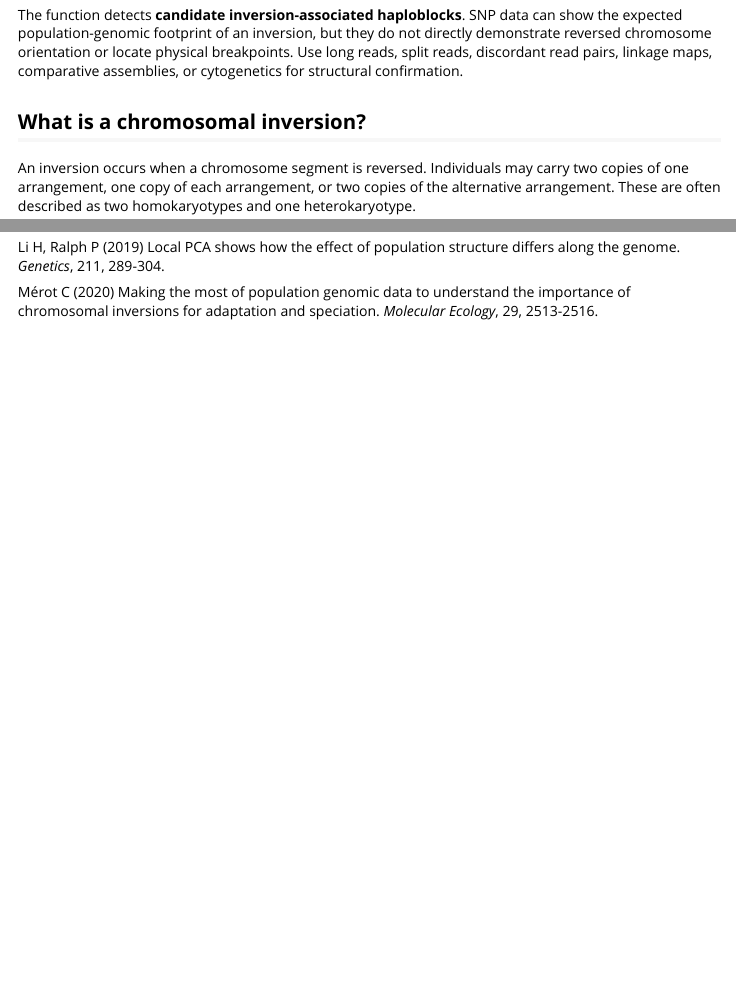
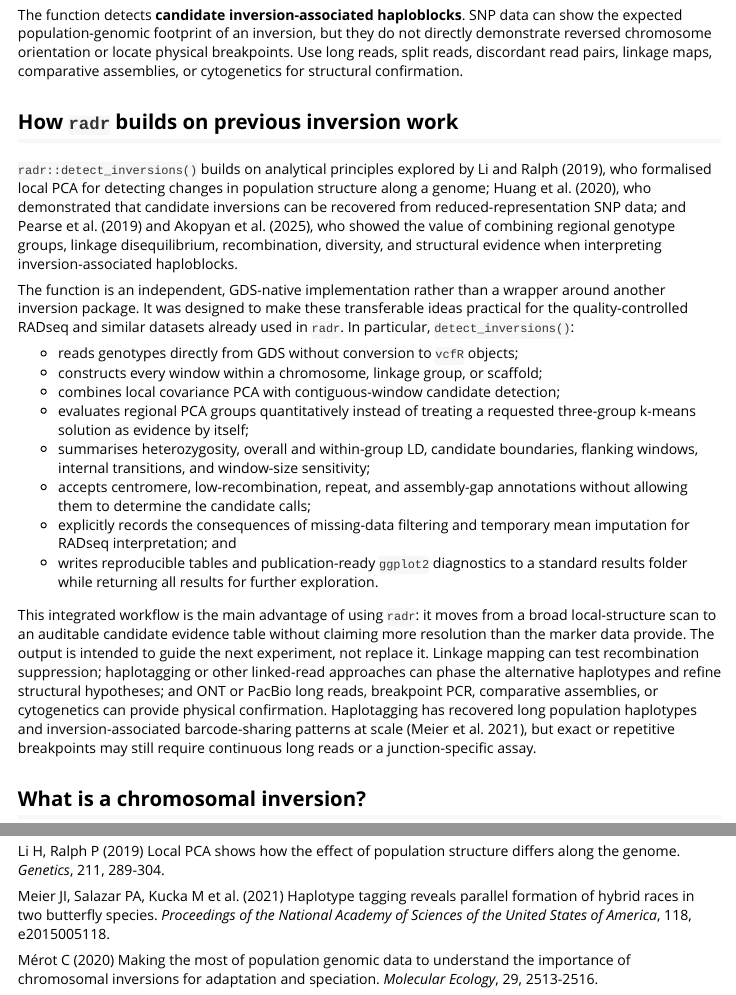
Before and after one commit to thierrygosselin/radr, an R Markdown document (vignettes/detecting_inversions.Rmd): the page in a window 1100 px wide, from 240 px down, and a second part further down, joined at a grey line. Rendered offline with R 4.5, knitr and Pandoc, with nearby package versions.

Commit message:
update vignette

```diff
--- a/vignettes/detecting_inversions.Rmd
+++ b/vignettes/detecting_inversions.Rmd
@@ -23,6 +23,47 @@ can show the expected population-genomic footprint of an inversion, but they do
 not directly demonstrate reversed chromosome orientation or locate physical
 breakpoints. Use long reads, split reads, discordant read pairs, linkage maps,
 comparative assemblies, or cytogenetics for structural confirmation.
+
+## How `radr` builds on previous inversion work
+
+`radr::detect_inversions()` builds on analytical principles explored by Li and
+Ralph (2019), who formalised local PCA for detecting changes in population
+structure along a genome; Huang et al. (2020), who demonstrated that candidate
+inversions can be recovered from reduced-representation SNP data; and Pearse
+et al. (2019) and Akopyan et al. (2025), who showed the value of combining
+regional genotype groups, linkage disequilibrium, recombination, diversity,
+and structural evidence when interpreting inversion-associated haploblocks.
+
+The function is an independent, GDS-native implementation rather than a wrapper
+around another inversion package. It was designed to make these transferable
+ideas practical for the quality-controlled RADseq and similar datasets already
+used in `radr`. In particular, `detect_inversions()`:
+
+* reads genotypes directly from GDS without conversion to `vcfR` objects;
+* constructs every window within a chromosome, linkage group, or scaffold;
+* combines local covariance PCA with contiguous-window candidate detection;
+* evaluates regional PCA groups quantitatively instead of treating a requested
+  three-group k-means solution as evidence by itself;
+* summarises heterozygosity, overall and within-group LD, candidate boundaries,
+  flanking windows, internal transitions, and window-size sensitivity;
+* accepts centromere, low-recombination, repeat, and assembly-gap annotations
+  without allowing them to determine the candidate calls;
+* explicitly records the consequences of missing-data filtering and temporary
+  mean imputation for RADseq interpretation; and
+* writes reproducible tables and publication-ready `ggplot2` diagnostics to a
+  standard results folder while returning all results for further exploration.
+
+This integrated workflow is the main advantage of using `radr`: it moves from
+a broad local-structure scan to an auditable candidate evidence table without
+claiming more resolution than the marker data provide. The output is intended
+to guide the next experiment, not replace it. Linkage mapping can test
+recombination suppression; haplotagging or other linked-read approaches can
+phase the alternative haplotypes and refine structural hypotheses; and ONT or
+PacBio long reads, breakpoint PCR, comparative assemblies, or cytogenetics can
+provide physical confirmation. Haplotagging has recovered long population
+haplotypes and inversion-associated barcode-sharing patterns at scale (Meier
+et al. 2021), but exact or repetitive breakpoints may still require continuous
+long reads or a junction-specific assay.
 
 ## What is a chromosomal inversion?
 
@@ -481,6 +524,11 @@ reveals loss of biocomplexity in Atlantic cod. *Science Advances*, 5, eaav2461.
 Li H, Ralph P (2019) Local PCA shows how the effect of population structure
 differs along the genome. *Genetics*, 211, 289-304.
 
+Meier JI, Salazar PA, Kucka M et al. (2021) Haplotype tagging reveals parallel
+formation of hybrid races in two butterfly species. *Proceedings of the
+National Academy of Sciences of the United States of America*, 118,
+e2015005118.
+
 Mérot C (2020) Making the most of population genomic data to understand the
 importance of chromosomal inversions for adaptation and speciation.
 *Molecular Ecology*, 29, 2513-2516.
```
Also changed, not shown: README.md, vignettes/detecting_inversions.Rmd (6 more changed lines).
